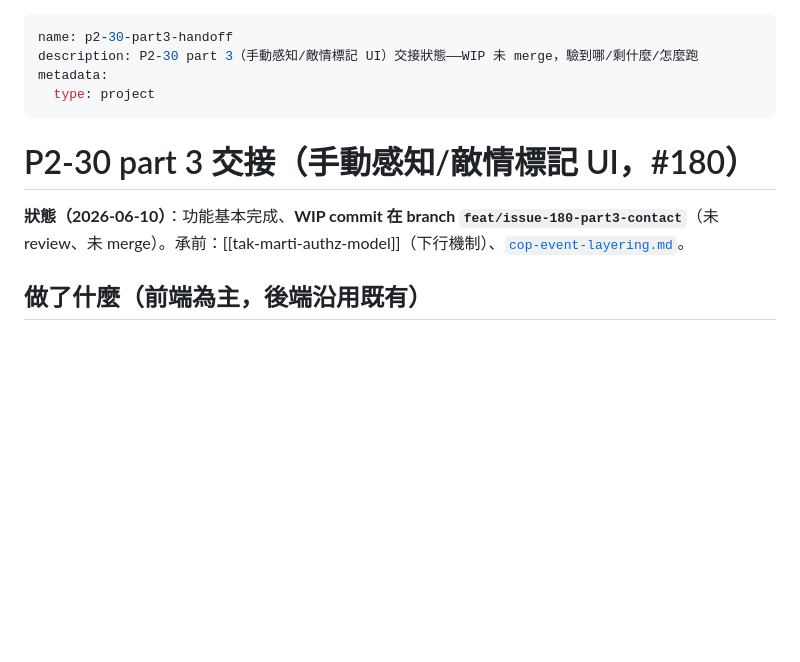
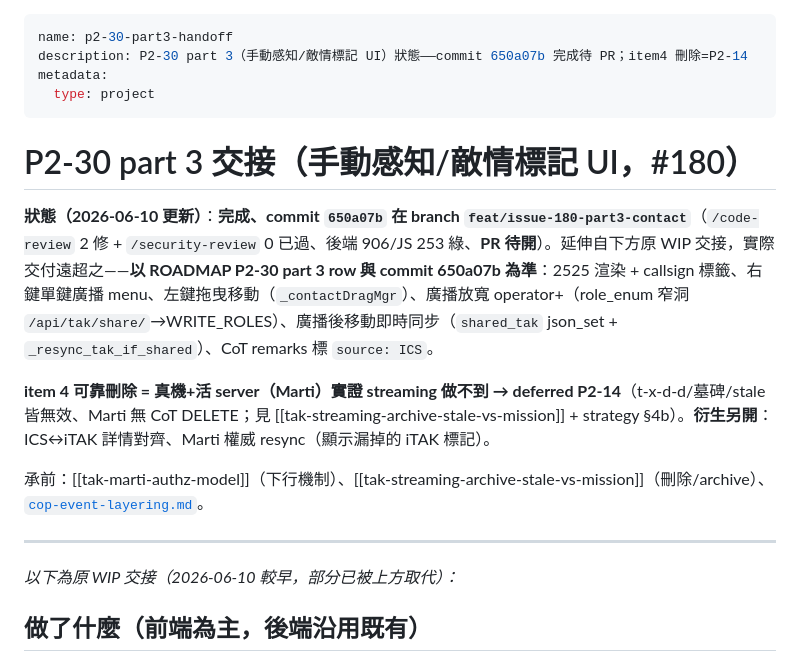
Before and after one commit to winson3QQ/ICS_COMMAND, a Markdown page: .claude/memory/p2-30-part3-handoff.md, the part around the change. Drawn GitHub-style; blank space fills up the shorter version.

Commit message:
docs(roadmap): P2-30 part 3 完成記錄 + memory 狀態更新（650a07b 引用）
ROADMAP P2-30 row 補 part 3 落地註記（commit 650a07b、PR pending）：
2525 渲染/右鍵廣播/拖曳移動/廣播放寬 operator+/廣播後即時同步；
item 4 可靠刪除 deferred P2-14（實證 streaming 做不到）。
更新接手 memory p2-30-part3-handoff：WIP→完成待 PR，指向 ROADMAP/650a07b 為準。

Co-Authored-By: Claude Opus 4.8 (1M context) <noreply@anthropic.com>

```diff
--- a/.claude/memory/p2-30-part3-handoff.md
+++ b/.claude/memory/p2-30-part3-handoff.md
@@ -1,13 +1,20 @@
 ---
 name: p2-30-part3-handoff
-description: P2-30 part 3（手動感知/敵情標記 UI）交接狀態——WIP 未 merge，驗到哪/剩什麼/怎麼跑
+description: P2-30 part 3（手動感知/敵情標記 UI）狀態——commit 650a07b 完成待 PR；item4 刪除=P2-14
 metadata:
   type: project
 ---
 
 # P2-30 part 3 交接（手動感知/敵情標記 UI，#180）
 
-**狀態（2026-06-10）**：功能基本完成、**WIP commit 在 branch `feat/issue-180-part3-contact`**（未 review、未 merge）。承前：[[tak-marti-authz-model]]（下行機制）、[`cop-event-layering.md`](../../docs/design/cop-event-layering.md)。
+**狀態（2026-06-10 更新）**：**完成、commit `650a07b` 在 branch `feat/issue-180-part3-contact`**（`/code-review` 2 修 + `/security-review` 0 已過、後端 906/JS 253 綠、**PR 待開**）。延伸自下方原 WIP 交接，實際交付遠超之——**以 ROADMAP P2-30 part 3 row 與 commit 650a07b 為準**：2525 渲染 + callsign 標籤、右鍵單鍵廣播 menu、左鍵拖曳移動（`_contactDragMgr`）、廣播放寬 operator+（role_enum 窄洞 `/api/tak/share/`→WRITE_ROLES）、廣播後移動即時同步（`shared_tak` json_set + `_resync_tak_if_shared`）、CoT remarks 標 `source: ICS`。
+
+**item 4 可靠刪除 = 真機+活 server（Marti）實證 streaming 做不到 → deferred P2-14**（t-x-d-d/墓碑/stale 皆無效、Marti 無 CoT DELETE；見 [[tak-streaming-archive-stale-vs-mission]] + strategy §4b）。**衍生另開**：ICS↔iTAK 詳情對齊、Marti 權威 resync（顯示漏掉的 iTAK 標記）。
+
+承前：[[tak-marti-authz-model]]（下行機制）、[[tak-streaming-archive-stale-vs-mission]]（刪除/archive）、[`cop-event-layering.md`](../../docs/design/cop-event-layering.md)。
+
+---
+_以下為原 WIP 交接（2026-06-10 較早，部分已被上方取代）：_
 
 ## 做了什麼（前端為主，後端沿用既有）
 - **放置**：圖層面板「📍 敵情/感知標記」→ picker 選敵我（敵/不明/中立/友）→ 點地圖建 `cop_entity`（`source=manual`、`attributes.kind='contact'`、`type=a-{h/u/n/f}-G`）。RBAC=operator+（`canAccessMapObjects`，非指揮層——無線電回報是一線職責）。
```
Also changed, not shown: docs/ROADMAP.md (+1 -1 lines).
